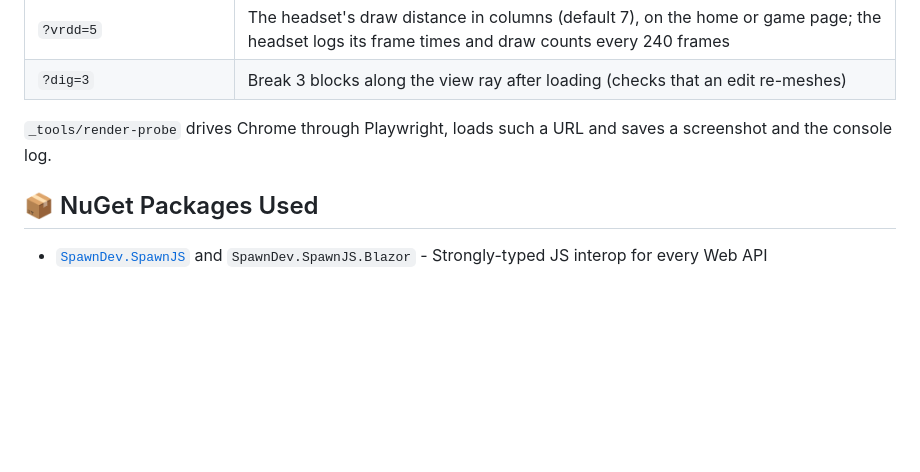
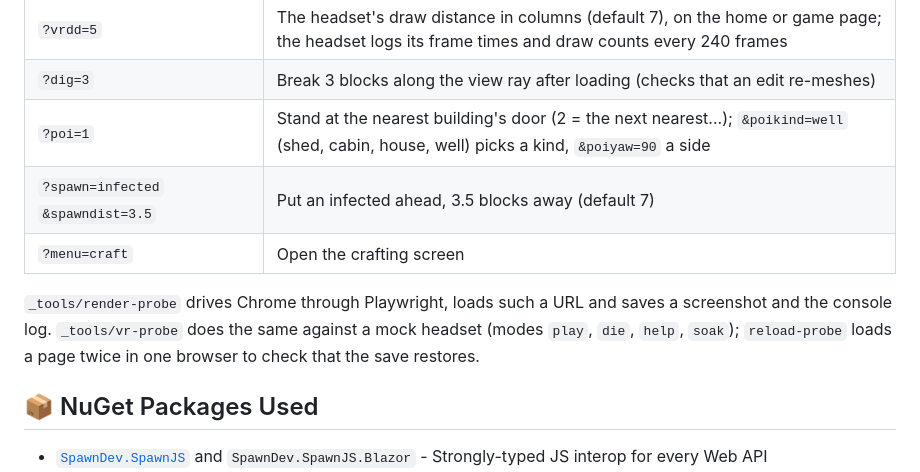
Before and after one commit to LostBeard/LostSpawns, a Markdown page: README.md, the part around one of its changes. Drawn GitHub-style; blank space fills up the shorter version.

```diff
--- a/README.md
+++ b/README.md
@@ -193,8 +209,11 @@ Developer URL parameters, for checking the picture (nothing here changes a norma
 | `?god=1` | The player takes no damage |
 | `?vrdd=5` | The headset's draw distance in columns (default 7), on the home or game page; the headset logs its frame times and draw counts every 240 frames |
 | `?dig=3` | Break 3 blocks along the view ray after loading (checks that an edit re-meshes) |
+| `?poi=1` | Stand at the nearest building's door (2 = the next nearest...); `&poikind=well` (shed, cabin, house, well) picks a kind, `&poiyaw=90` a side |
+| `?spawn=infected` `&spawndist=3.5` | Put an infected ahead, 3.5 blocks away (default 7) |
+| `?menu=craft` | Open the crafting screen |
 
-`_tools/render-probe` drives Chrome through Playwright, loads such a URL and saves a screenshot and the console log.
+`_tools/render-probe` drives Chrome through Playwright, loads such a URL and saves a screenshot and the console log. `_tools/vr-probe` does the same against a mock headset (modes `play`, `die`, `help`, `soak`); `reload-probe` loads a page twice in one browser to check that the save restores.
 
 ## 📦 NuGet Packages Used
 
```
Also changed, not shown: other parts of README.md (+18 -2 lines).
